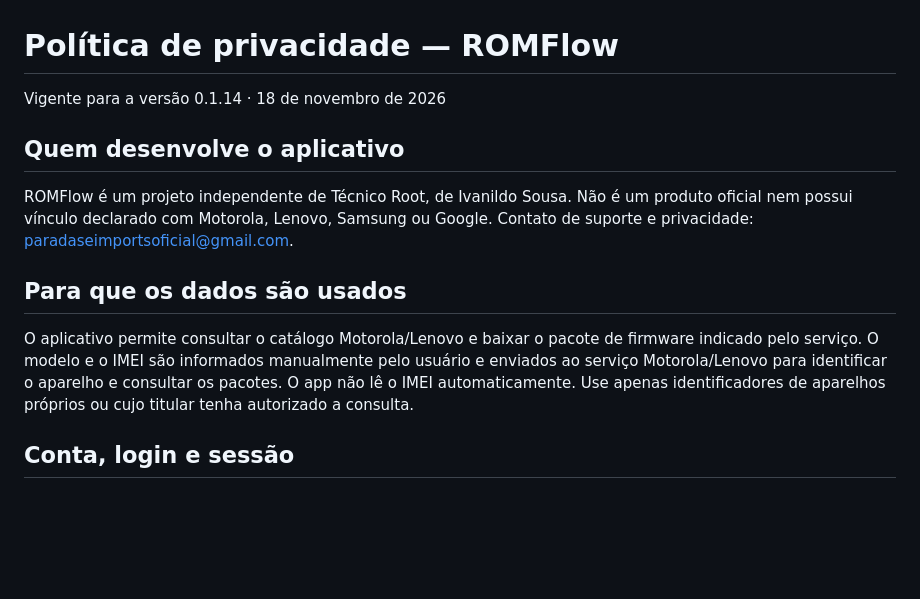
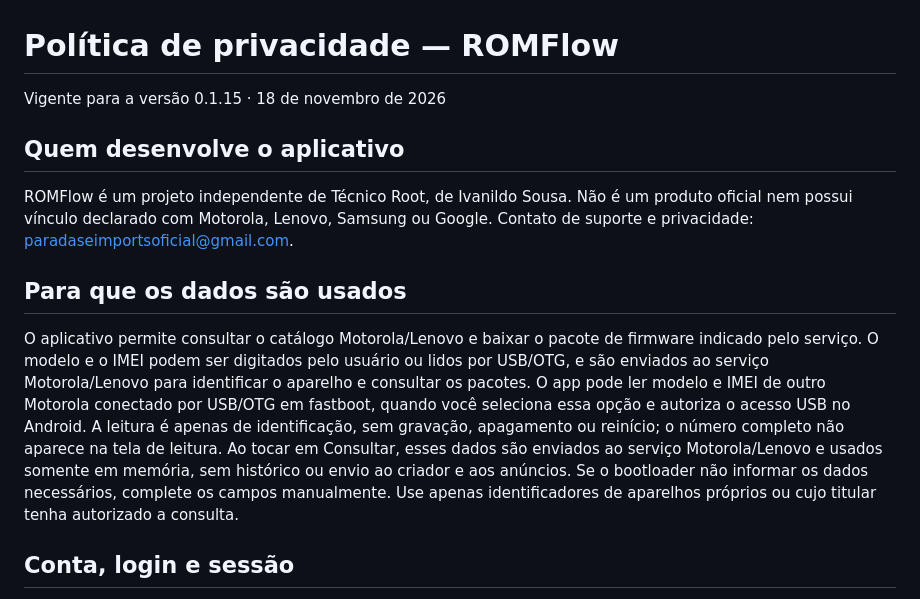
Before and after one commit to paradaseimportsoficial-ops/ROMFlow, a Markdown page: docs/PRIVACIDADE.md, the part around the change. Rendered like a GitHub page; blank space fills up the shorter version.

```diff
--- a/docs/PRIVACIDADE.md
+++ b/docs/PRIVACIDADE.md
@@ -1,6 +1,6 @@
 # Política de privacidade — ROMFlow
 
-Vigente para a versão 0.1.14 · 18 de novembro de 2026
+Vigente para a versão 0.1.15 · 18 de novembro de 2026
 
 ## Quem desenvolve o aplicativo
 
@@ -8,7 +8,7 @@ ROMFlow é um projeto independente de Técnico Root, de Ivanildo Sousa. Não é
 
 ## Para que os dados são usados
 
-O aplicativo permite consultar o catálogo Motorola/Lenovo e baixar o pacote de firmware indicado pelo serviço. O modelo e o IMEI são informados manualmente pelo usuário e enviados ao serviço Motorola/Lenovo para identificar o aparelho e consultar os pacotes. O app não lê o IMEI automaticamente. Use apenas identificadores de aparelhos próprios ou cujo titular tenha autorizado a consulta.
+O aplicativo permite consultar o catálogo Motorola/Lenovo e baixar o pacote de firmware indicado pelo serviço. O modelo e o IMEI podem ser digitados pelo usuário ou lidos por USB/OTG, e são enviados ao serviço Motorola/Lenovo para identificar o aparelho e consultar os pacotes. O app pode ler modelo e IMEI de outro Motorola conectado por USB/OTG em fastboot, quando você seleciona essa opção e autoriza o acesso USB no Android. A leitura é apenas de identificação, sem gravação, apagamento ou reinício; o número completo não aparece na tela de leitura. Ao tocar em Consultar, esses dados são enviados ao serviço Motorola/Lenovo e usados somente em memória, sem histórico ou envio ao criador e aos anúncios. Se o bootloader não informar os dados necessários, complete os campos manualmente. Use apenas identificadores de aparelhos próprios ou cujo titular tenha autorizado a consulta.
 
 ## Conta, login e sessão
 
```
Also changed, not shown: README.md (+25 -4 lines), docs/capturas/consulta-fastboot.png (added), docs/capturas/resultado-fastboot.png (added), 1 other file.
